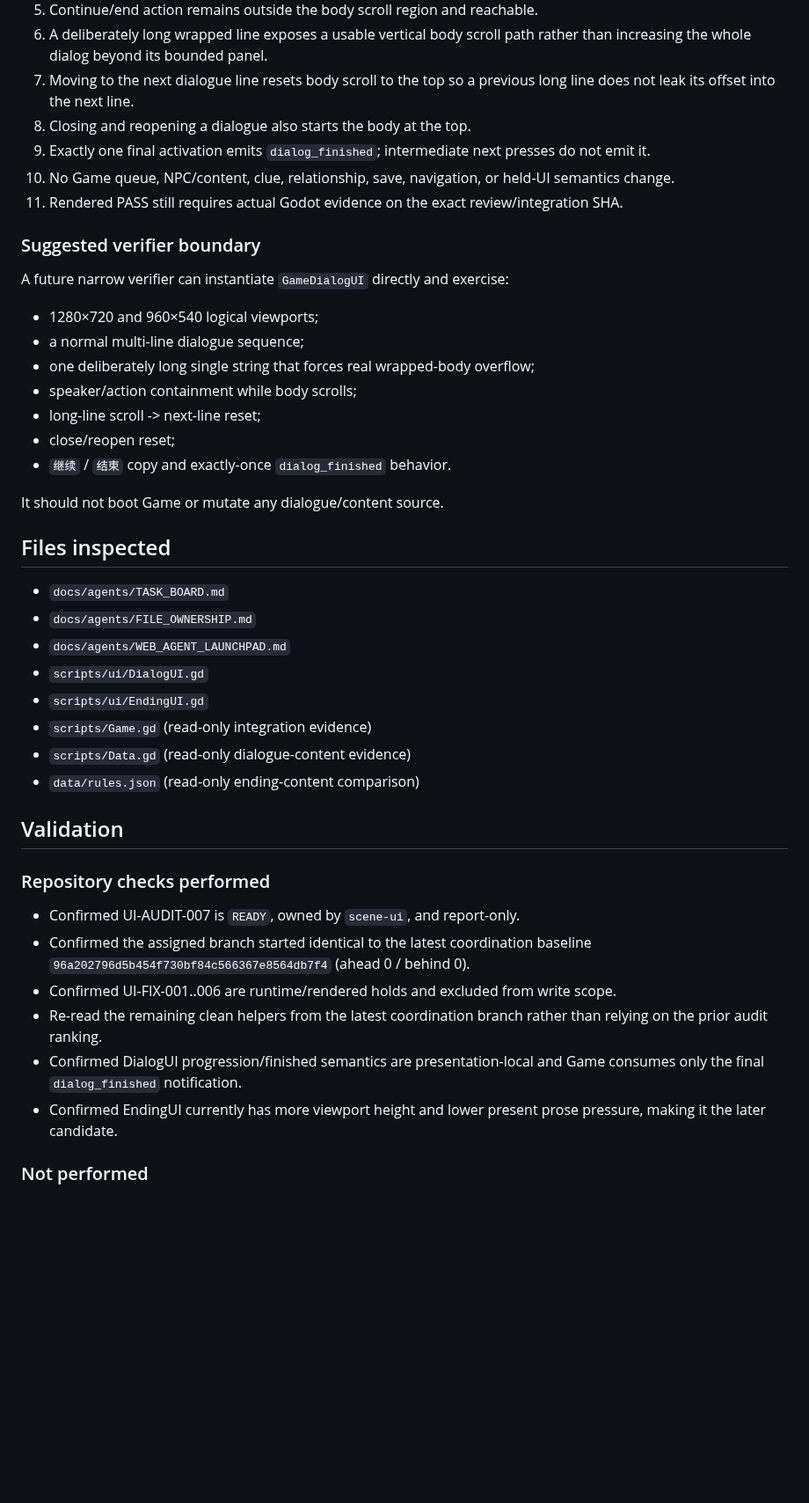
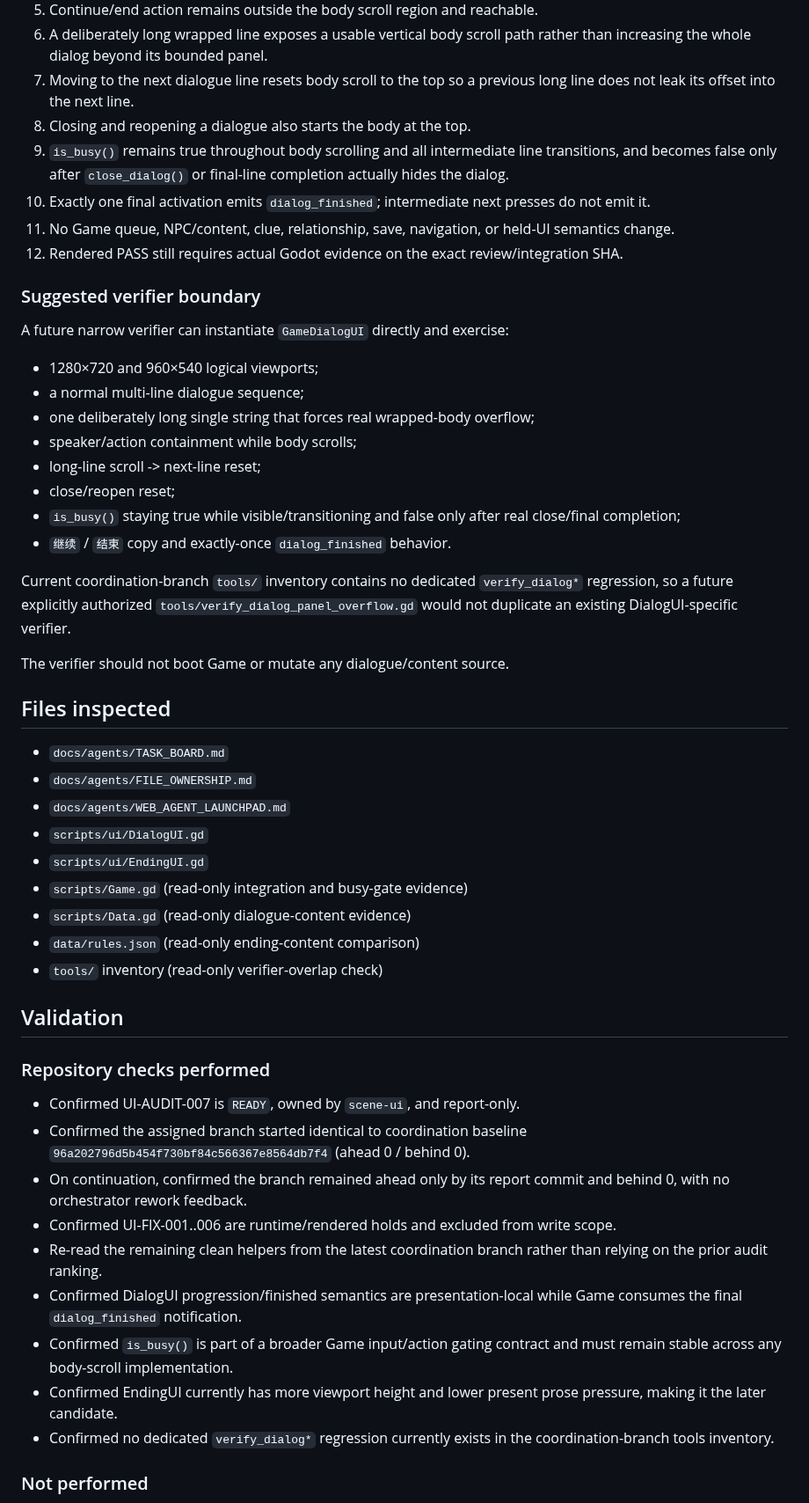
Before and after one commit to weiweng17/citylife-game, a Markdown page: agent-reports/scene-ui.md, the part around one of its changes. Shown at 88% size. GitHub-like rendering; blank space fills up the shorter version.

Commit message:
docs: sharpen DialogUI busy-state contract

```diff
--- a/agent-reports/scene-ui.md
+++ b/agent-reports/scene-ui.md
@@ -99,9 +100,10 @@ Keep the existing bottom dialog panel bounded while allowing only the wrapped di
 6. A deliberately long wrapped line exposes a usable vertical body scroll path rather than increasing the whole dialog beyond its bounded panel.
 7. Moving to the next dialogue line resets body scroll to the top so a previous long line does not leak its offset into the next line.
 8. Closing and reopening a dialogue also starts the body at the top.
-9. Exactly one final activation emits `dialog_finished`; intermediate next presses do not emit it.
-10. No Game queue, NPC/content, clue, relationship, save, navigation, or held-UI semantics change.
-11. Rendered PASS still requires actual Godot evidence on the exact review/integration SHA.
+9. `is_busy()` remains true throughout body scrolling and all intermediate line transitions, and becomes false only after `close_dialog()` or final-line completion actually hides the dialog.
+10. Exactly one final activation emits `dialog_finished`; intermediate next presses do not emit it.
+11. No Game queue, NPC/content, clue, relationship, save, navigation, or held-UI semantics change.
+12. Rendered PASS still requires actual Godot evidence on the exact review/integration SHA.
 
 ### Suggested verifier boundary
 A future narrow verifier can instantiate `GameDialogUI` directly and exercise:
@@ -111,9 +113,12 @@ A future narrow verifier can instantiate `GameDialogUI` directly and exercise:
 - speaker/action containment while body scrolls;
 - long-line scroll -> next-line reset;
 - close/reopen reset;
+- `is_busy()` staying true while visible/transitioning and false only after real close/final completion;
 - `继续` / `结束` copy and exactly-once `dialog_finished` behavior.
 
-It should not boot Game or mutate any dialogue/content source.
+Current coordination-branch `tools/` inventory contains no dedicated `verify_dialog*` regression, so a future explicitly authorized `tools/verify_dialog_panel_overflow.gd` would not duplicate an existing DialogUI-specific verifier.
+
+The verifier should not boot Game or mutate any dialogue/content source.
 
 ## Files inspected
 - `docs/agents/TASK_BOARD.md`
@@ -121,18 +126,22 @@ It should not boot Game or mutate any dialogue/content source.
 - `docs/agents/WEB_AGENT_LAUNCHPAD.md`
 - `scripts/ui/DialogUI.gd`
 - `scripts/ui/EndingUI.gd`
-- `scripts/Game.gd` (read-only integration evidence)
+- `scripts/Game.gd` (read-only integration and busy-gate evidence)
 - `scripts/Data.gd` (read-only dialogue-content evidence)
 - `data/rules.json` (read-only ending-content comparison)
+- `tools/` inventory (read-only verifier-overlap check)
 
 ## Validation
 ### Repository checks performed
 - Confirmed UI-AUDIT-007 is `READY`, owned by `scene-ui`, and report-only.
-- Confirmed the assigned branch started identical to the latest coordination baseline `96a202796d5b454f730bf84c566367e8564db7f4` (ahead 0 / behind 0).
+- Confirmed the assigned branch started identical to coordination baseline `96a202796d5b454f730bf84c566367e8564db7f4` (ahead 0 / behind 0).
+- On continuation, confirmed the branch remained ahead only by its report commit and behind 0, with no orchestrator rework feedback.
 - Confirmed UI-FIX-001..006 are runtime/rendered holds and excluded from write scope.
 - Re-read the remaining clean helpers from the latest coordination branch rather than relying on the prior audit ranking.
-- Confirmed DialogUI progression/finished semantics are presentation-local and Game consumes only the final `dialog_finished` notification.
+- Confirmed DialogUI progression/finished semantics are presentation-local while Game consumes the final `dialog_finished` notification.
+- Confirmed `is_busy()` is part of a broader Game input/action gating contract and must remain stable across any body-scroll implementation.
 - Confirmed EndingUI currently has more viewport height and lower present prose pressure, making it the later candidate.
+- Confirmed no dedicated `verify_dialog*` regression currently exists in the coordination-branch tools inventory.
 
 ### Not performed
 - Godot was not launched.
```
Also changed, not shown: other parts of agent-reports/scene-ui.md (+4 -2 lines).
